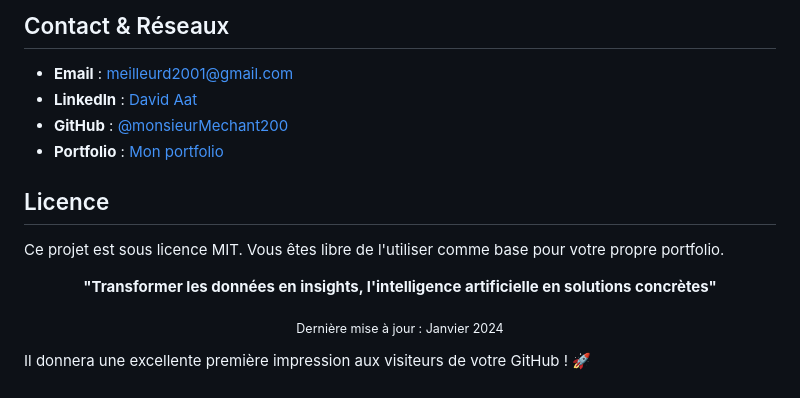
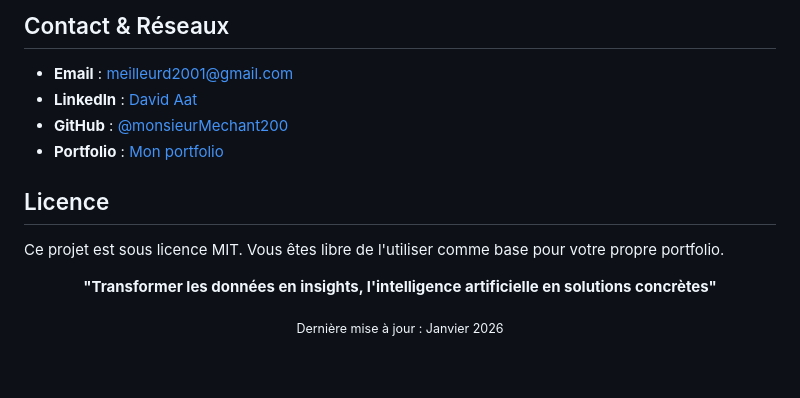
Before and after one commit to aatndongodavid/davidaat, a Markdown page: README.md, the part around one of its changes. Rendered like a GitHub page.

```diff
--- a/README.md
+++ b/README.md
@@ -123,10 +123,6 @@ Ce projet est sous licence MIT. Vous êtes libre de l'utiliser comme base pour v
 
 **"Transformer les données en insights, l'intelligence artificielle en solutions concrètes"**
 
-<sub>Dernière mise à jour : Janvier 2024</sub>
+<sub>Dernière mise à jour : Janvier 2026</sub>
 
 </div>
-
-
-
-Il donnera une excellente première impression aux visiteurs de votre GitHub ! 🚀
```
Also changed, not shown: other parts of README.md (+5 -5 lines).
